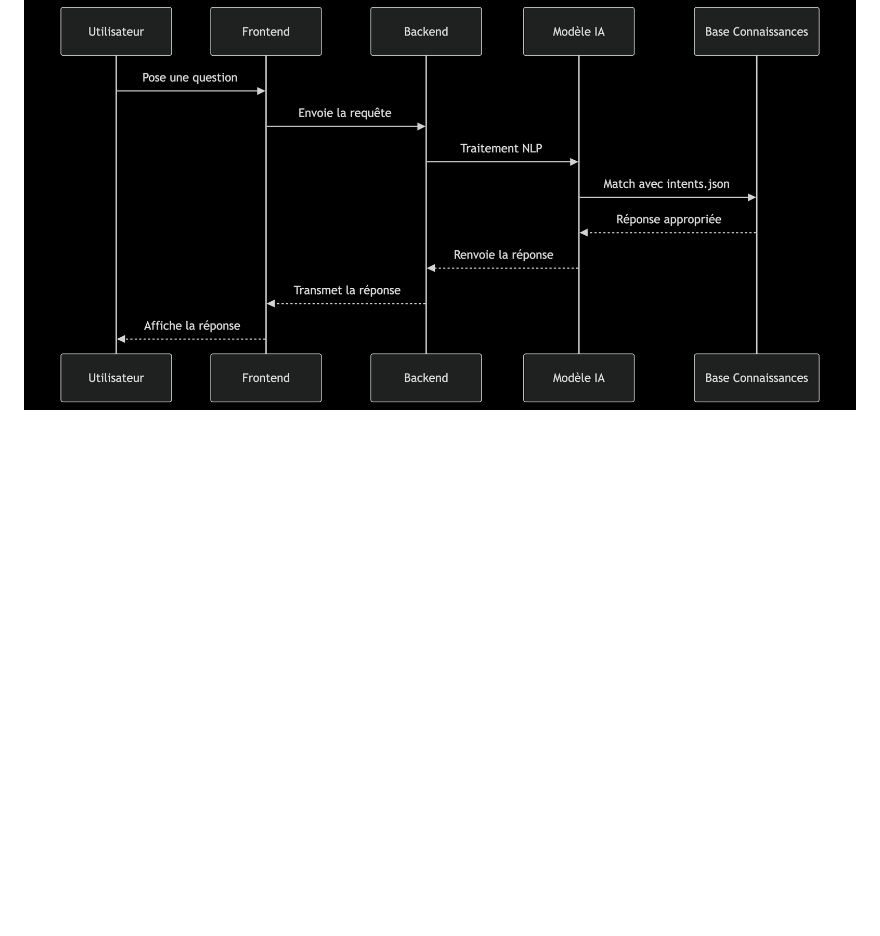
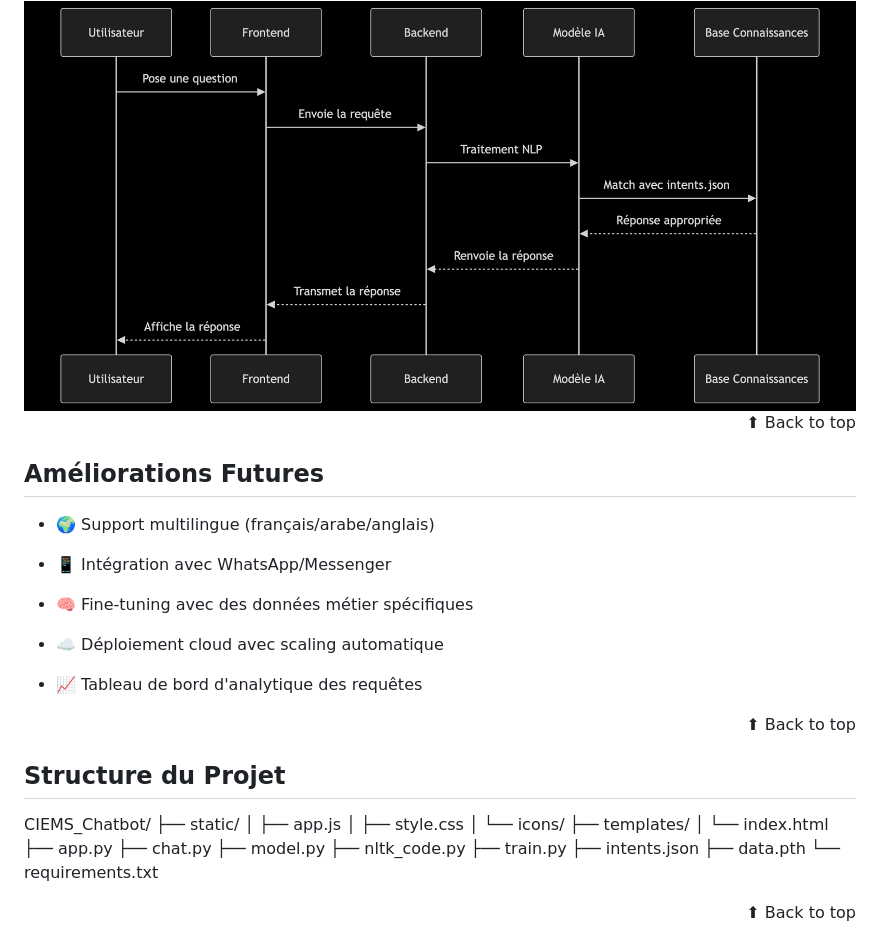
Before and after one commit to Alidou26/Stage_ChatBot, a Markdown page: README.md, the part around the change. Drawn GitHub-style; blank space fills up the shorter version.

```diff
--- a/README.md
+++ b/README.md
@@ -164,3 +164,47 @@ http://127.0.0.1:5000/
 <div>
    <img src="diagramme.png">
 </div>
+<div align="right">
+⬆ Back to top
+
+</div>
+
+## Améliorations Futures<a name="ameliorations"></a>
+
+- 🌍 Support multilingue (français/arabe/anglais)
+
+- 📱 Intégration avec WhatsApp/Messenger
+
+- 🧠 Fine-tuning avec des données métier spécifiques
+
+- ☁️ Déploiement cloud avec scaling automatique
+
+- 📈 Tableau de bord d'analytique des requêtes
+
+<div align="right">
+⬆ Back to top
+
+</div>
+
+## Structure du Projet<a name="structure"></a>
+
+CIEMS_Chatbot/
+├── static/
+│   ├── app.js
+│   ├── style.css
+│   └── icons/
+├── templates/
+│   └── index.html
+├── app.py
+├── chat.py
+├── model.py
+├── nltk_code.py
+├── train.py
+├── intents.json
+├── data.pth
+└── requirements.txt
+
+<div align="right">
+⬆ Back to top
+
+</div>
```
